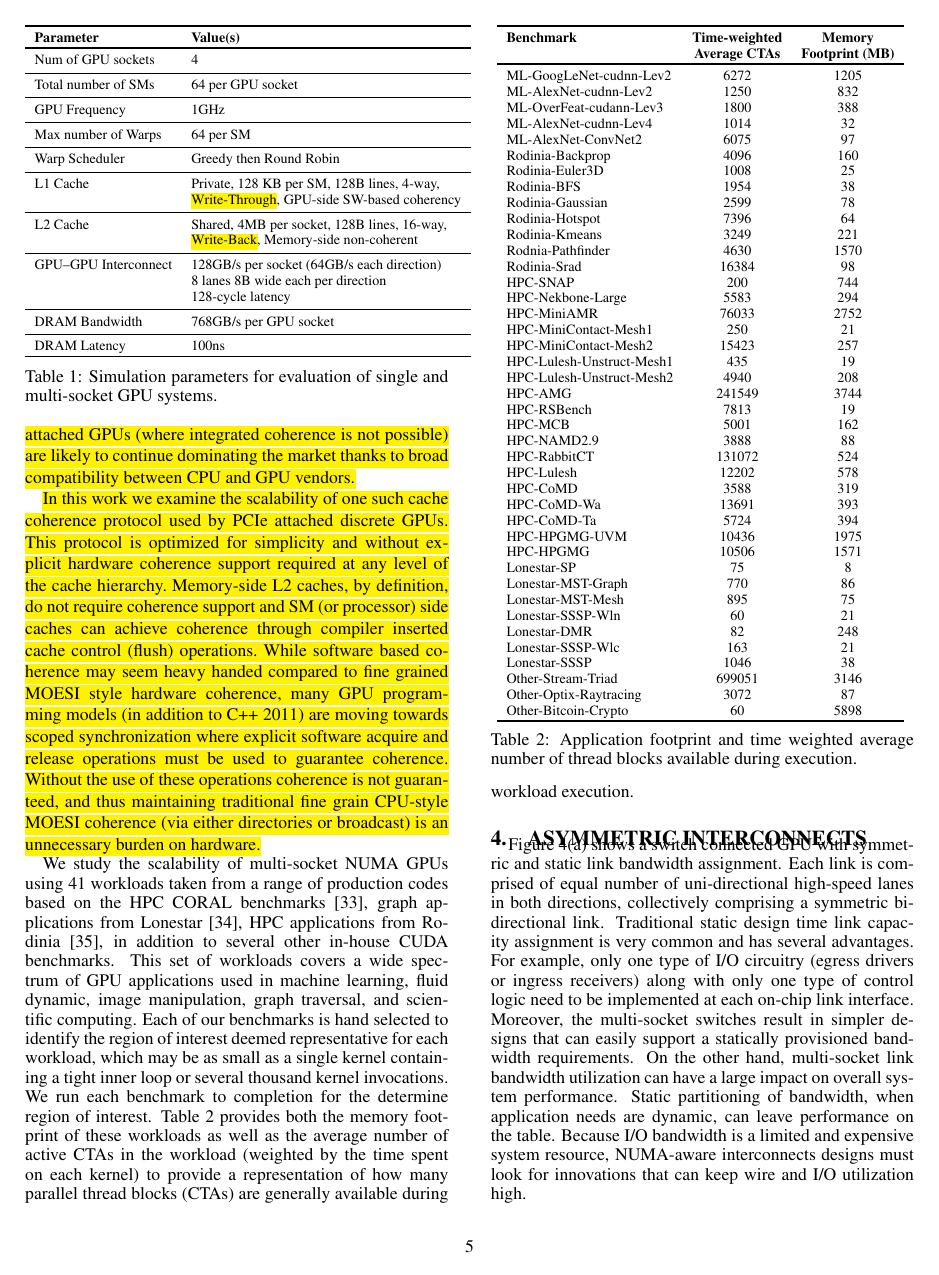
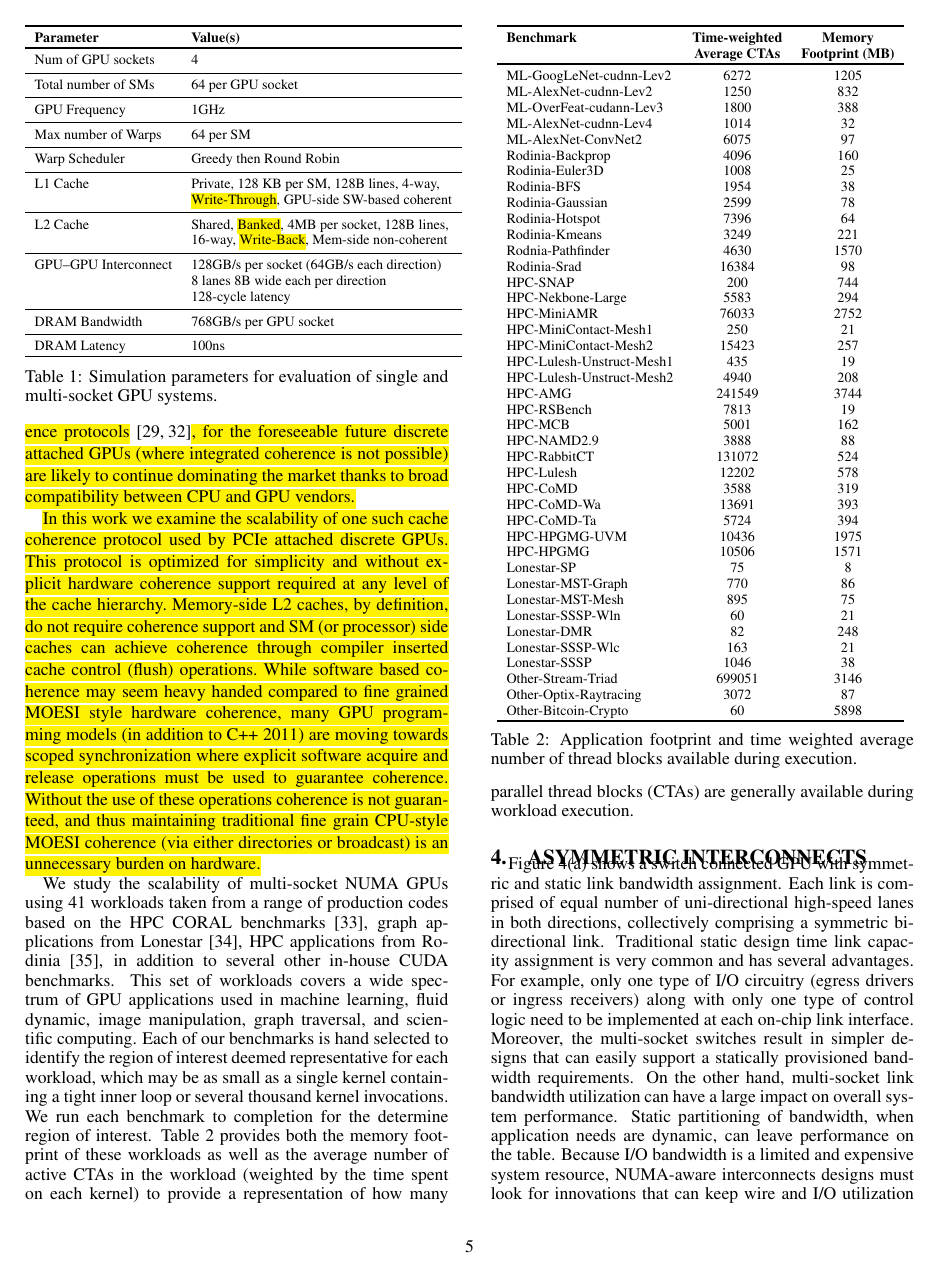
Before and after one commit to dnellans/2017-MICRO, a LaTeX paper (main.tex, which reads 03-proposal.tex): page 5 of 13. Compiled offline with pdfLaTeX.

Commit message:
revisions

```diff
--- a/03-proposal.tex
+++ b/03-proposal.tex
@@ -154,10 +155,10 @@ Max number of Warps & 64 per SM \\
 Warp Scheduler & Greedy then Round Robin \\
 \midrule
 L1 Cache & Private, 128 KB per SM, 128B lines, 4-way, \\
-& \hl{Write-Through}, GPU-side SW-based coherency \\
+& \hl{Write-Through}, GPU-side SW-based coherent \\
 \midrule
-L2 Cache & Shared, 4MB per socket, 128B lines, 16-way, \\
-& \hl{Write-Back}, Memory-side non-coherent\\
+L2 Cache & Shared, \hl{Banked}, 4MB per socket, 128B lines,  \\
+& 16-way, \hl{Write-Back}, Mem-side non-coherent\\
 \midrule
 GPU--GPU Interconnect & 128GB/s per socket (64GB/s each direction) \\
 & 8 lanes 8B wide each per direction \\
```
Also changed, not shown: 03-proposal.tex (3 more changed lines).
